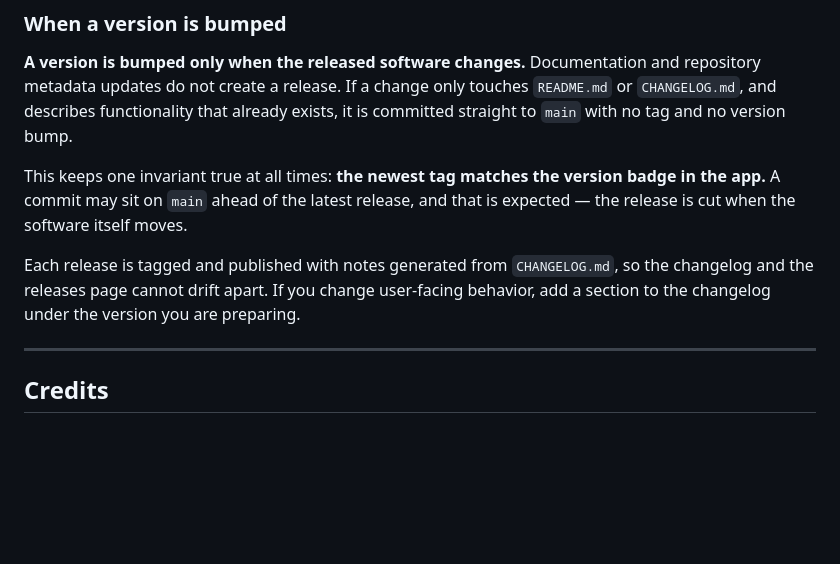
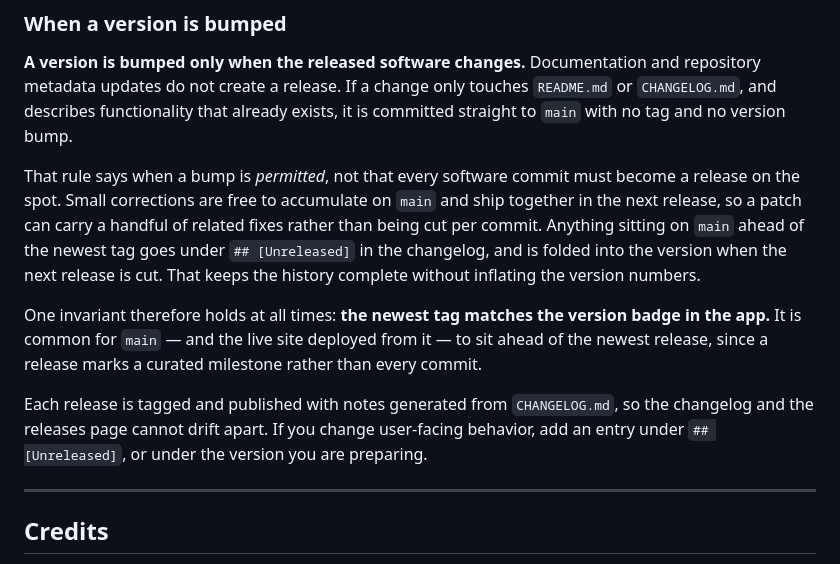
Before and after one commit to luigi6890/aionic-clock, a Markdown page: README.md, the part around the change. Drawn GitHub-style; blank space fills up the shorter version.

Commit message:
docs: allow batched releases via an Unreleased section
Clarify that the version rule is necessary but not sufficient: it says when a
bump is permitted, not that every software commit must be released on the
spot. Small corrections may accumulate on main and ship together in the next
release.

Record the batched Tech stack copy fix under a new Unreleased section, which
is what keeps the changelog a complete history while a release is pending, and
note in the README that main and the live site may sit ahead of the newest tag
because a release marks a curated milestone rather than every commit.

```diff
--- a/README.md
+++ b/README.md
@@ -386,13 +386,20 @@ repository metadata updates do not create a release. If a change only touches
 `README.md` or `CHANGELOG.md`, and describes functionality that already exists, it is
 committed straight to `main` with no tag and no version bump.
 
-This keeps one invariant true at all times: **the newest tag matches the version badge
-in the app.** A commit may sit on `main` ahead of the latest release, and that is
-expected — the release is cut when the software itself moves.
+That rule says when a bump is *permitted*, not that every software commit must become a
+release on the spot. Small corrections are free to accumulate on `main` and ship together
+in the next release, so a patch can carry a handful of related fixes rather than being cut
+per commit. Anything sitting on `main` ahead of the newest tag goes under
+`## [Unreleased]` in the changelog, and is folded into the version when the next release is
+cut. That keeps the history complete without inflating the version numbers.
+
+One invariant therefore holds at all times: **the newest tag matches the version badge in
+the app.** It is common for `main` — and the live site deployed from it — to sit ahead of
+the newest release, since a release marks a curated milestone rather than every commit.
 
 Each release is tagged and published with notes generated from `CHANGELOG.md`, so the
 changelog and the releases page cannot drift apart. If you change user-facing behavior,
-add a section to the changelog under the version you are preparing.
+add an entry under `## [Unreleased]`, or under the version you are preparing.
 
 ---
 
```
Also changed, not shown: CHANGELOG.md (+7 -0 lines).
